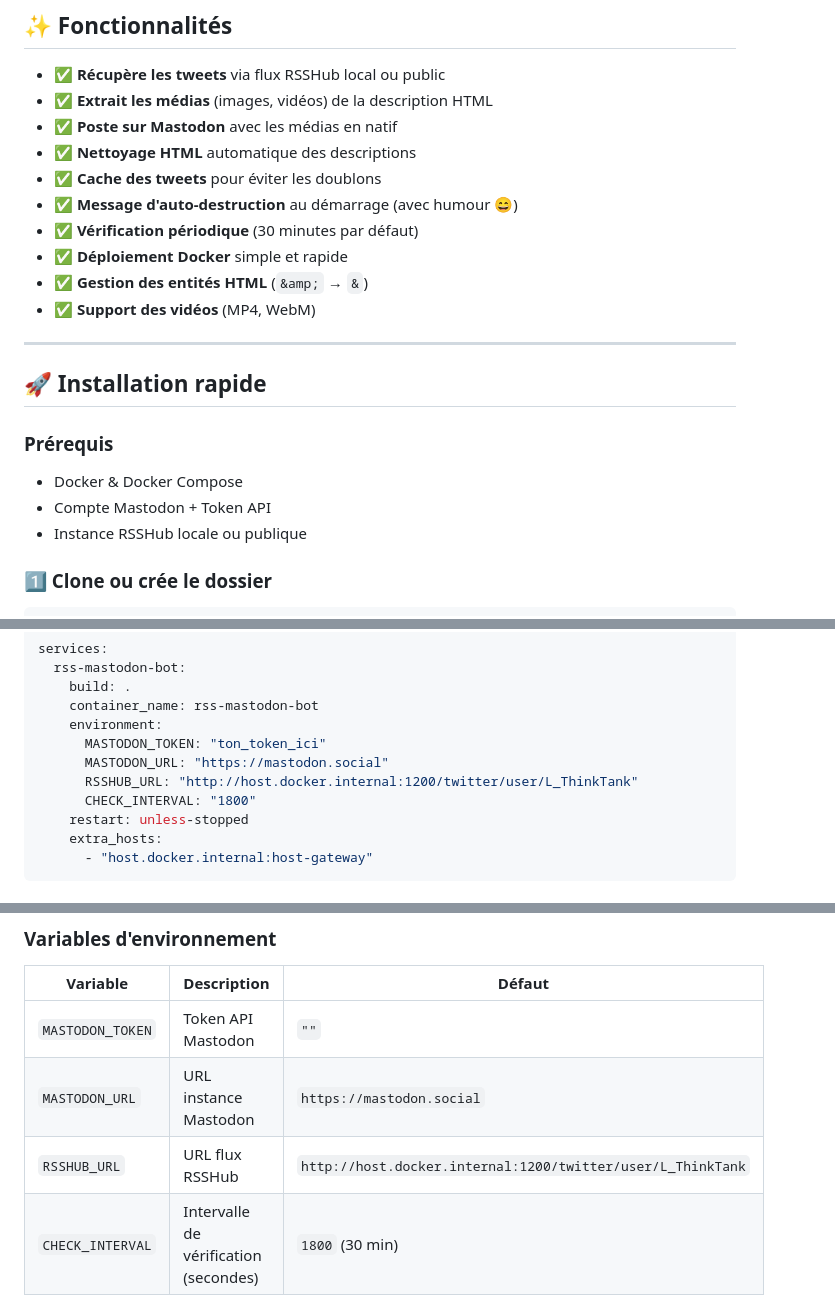
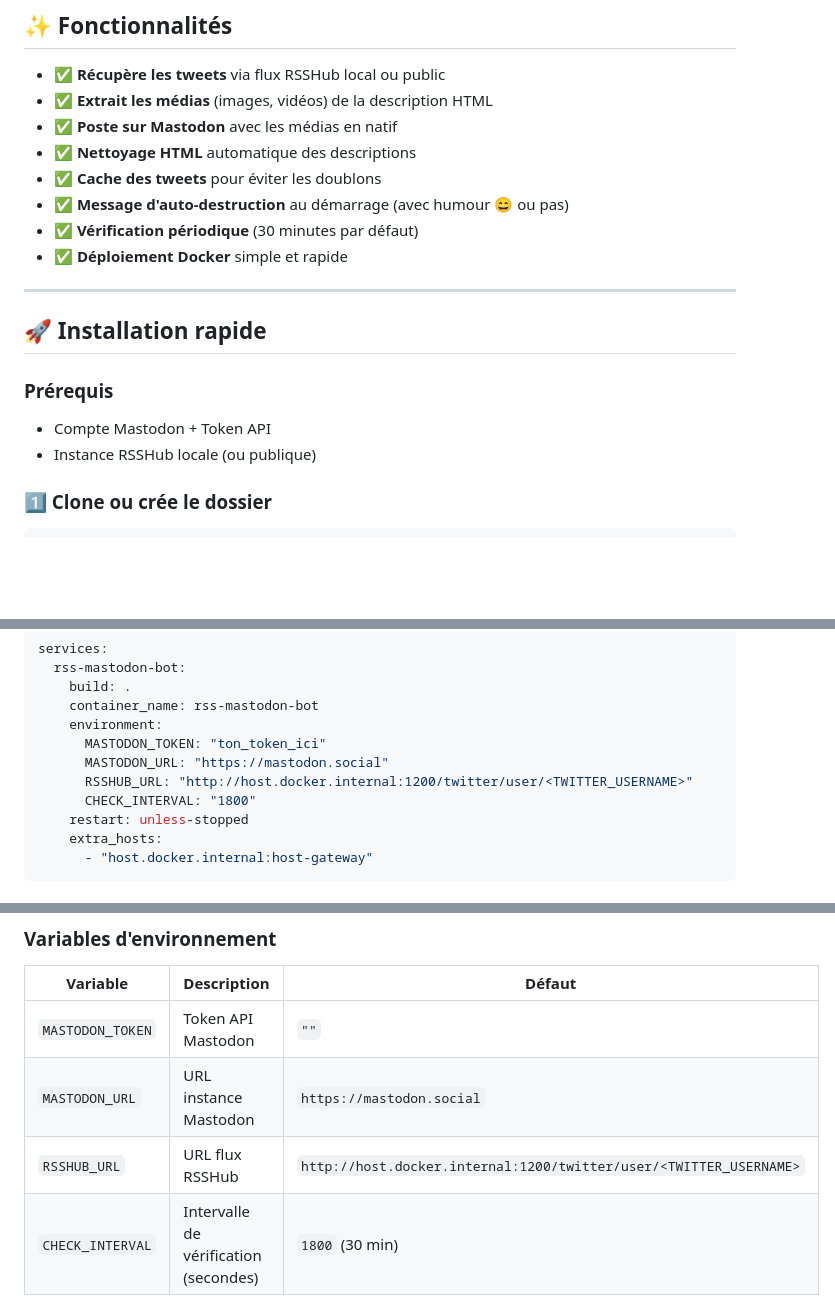
Before and after one commit to hipertofu/rss-mastodon-bot, a Markdown page: README.md, 3 parts joined by grey strips. Rendered like a GitHub page; blank space fills up the shorter version.

```diff
--- a/README.md
+++ b/README.md
@@ -16,11 +15,9 @@ Un bot automatisé qui récupère les tweets d'un compte Twitter via RSSHub et l
 - ✅ **Poste sur Mastodon** avec les médias en natif
 - ✅ **Nettoyage HTML** automatique des descriptions
 - ✅ **Cache des tweets** pour éviter les doublons
-- ✅ **Message d'auto-destruction** au démarrage (avec humour 😄)
+- ✅ **Message d'auto-destruction** au démarrage (avec humour 😄 ou pas)
 - ✅ **Vérification périodique** (30 minutes par défaut)
 - ✅ **Déploiement Docker** simple et rapide
-- ✅ **Gestion des entités HTML** (`&amp;` → `&`)
-- ✅ **Support des vidéos** (MP4, WebM)
 
 ---
 
@@ -28,9 +25,8 @@ Un bot automatisé qui récupère les tweets d'un compte Twitter via RSSHub et l
 
 ### Prérequis
 
-- Docker & Docker Compose
 - Compte Mastodon + Token API
-- Instance RSSHub locale ou publique
+- Instance RSSHub locale (ou publique)
 
 ### 1️⃣ Clone ou crée le dossier
 
@@ -59,7 +55,7 @@ services:
     environment:
       MASTODON_TOKEN: "ton_token_ici"
       MASTODON_URL: "https://mastodon.social"
-      RSSHUB_URL: "http://host.docker.internal:1200/twitter/user/L_ThinkTank"
+      RSSHUB_URL: "http://host.docker.internal:1200/twitter/user/<TWITTER_USERNAME>"
       CHECK_INTERVAL: "1800"
     restart: unless-stopped
     extra_hosts:
@@ -88,7 +84,7 @@ docker-compose logs -f
 |----------|-------------|--------|
 | `MASTODON_TOKEN` | Token API Mastodon | `""` |
 | `MASTODON_URL` | URL instance Mastodon | `https://mastodon.social` |
-| `RSSHUB_URL` | URL flux RSSHub | `http://host.docker.internal:1200/twitter/user/L_ThinkTank` |
+| `RSSHUB_URL` | URL flux RSSHub | `http://host.docker.internal:1200/twitter/user/<TWITTER_USERNAME>` |
 | `CHECK_INTERVAL` | Intervalle de vérification (secondes) | `1800` (30 min) |
 
 ### Obtenir le token Mastodon
```
Also changed, not shown: other parts of README.md (+3 -50 lines).
